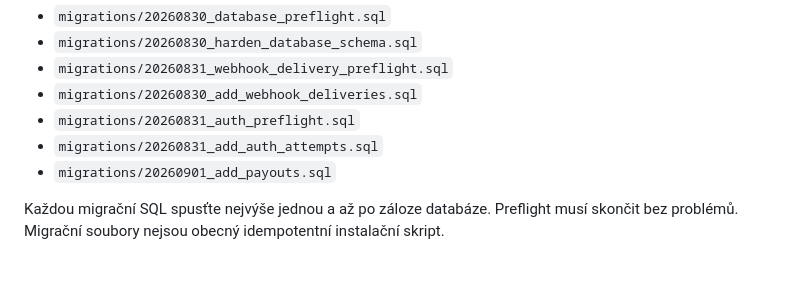
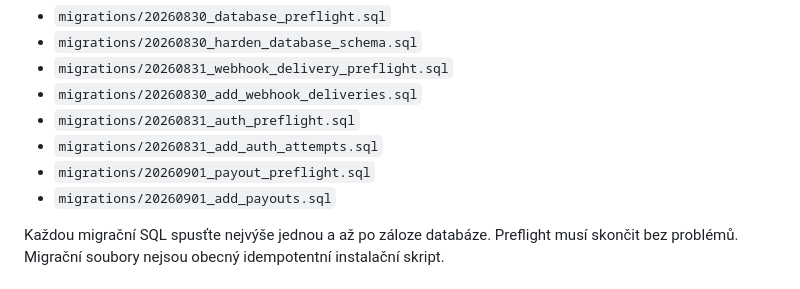
Before and after one commit to agp-l/BTCPayServerLite, a Markdown page: README.md, the part around the change. Rendered like a GitHub page.

Commit message:
docs: add payout migration preflight

```diff
--- a/README.md
+++ b/README.md
@@ -353,6 +353,7 @@ Audit přidal tyto jednorázové migrace a read-only kontroly:
 - `migrations/20260830_add_webhook_deliveries.sql`
 - `migrations/20260831_auth_preflight.sql`
 - `migrations/20260831_add_auth_attempts.sql`
+- `migrations/20260901_payout_preflight.sql`
 - `migrations/20260901_add_payouts.sql`
 
 Každou migrační SQL spusťte nejvýše jednou a až po záloze databáze. Preflight musí skončit bez problémů. Migrační soubory nejsou obecný idempotentní instalační skript.
```
